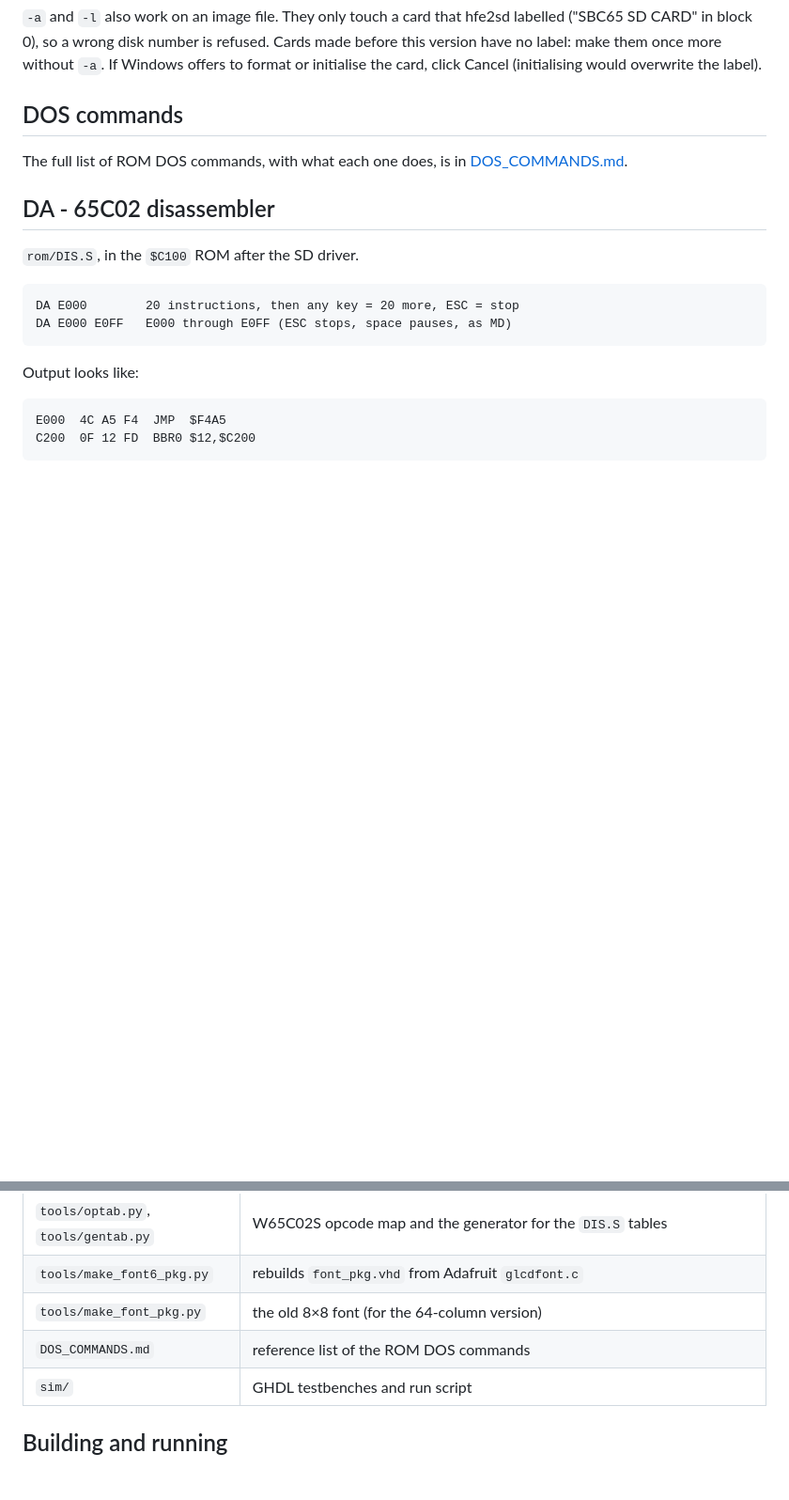
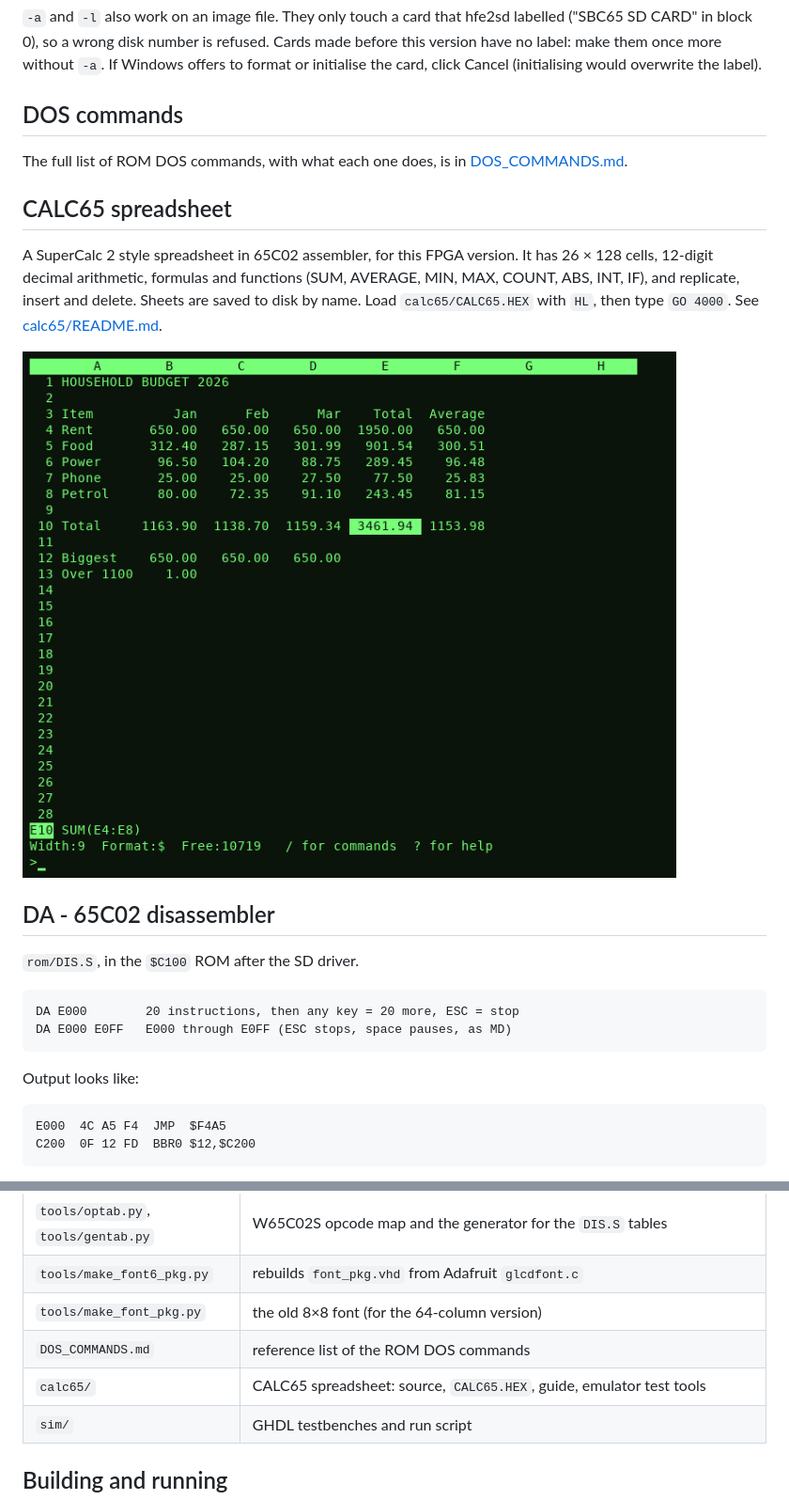
Before and after one commit to bartleph/SBC65_FPGA, a Markdown page: README.md, 2 parts joined by grey strips. Shown at 94% size. Drawn GitHub-style; pictures changed too: calc65/calc65_demo.png (added); blank space fills up the shorter version.

```diff
--- a/README.md
+++ b/README.md
@@ -131,6 +131,12 @@ hfe2sd -l \\.\PhysicalDriveN             (list the slots)
 
 The full list of ROM DOS commands, with what each one does, is in [DOS_COMMANDS.md](DOS_COMMANDS.md).
 
+## CALC65 spreadsheet
+
+A SuperCalc 2 style spreadsheet in 65C02 assembler, for this FPGA version. It has 26 × 128 cells, 12-digit decimal arithmetic, formulas and functions (SUM, AVERAGE, MIN, MAX, COUNT, ABS, INT, IF), and replicate, insert and delete. Sheets are saved to disk by name. Load `calc65/CALC65.HEX` with `HL`, then type `GO 4000`. See [calc65/README.md](calc65/README.md).
+
+![CALC65](calc65/calc65_demo.png)
+
 ## DA - 65C02 disassembler
 
 `rom/DIS.S`, in the `$C100` ROM after the SD driver.
@@ -191,6 +197,7 @@ All set in `sbc65.qsf`.
 | `tools/make_font6_pkg.py` | rebuilds `font_pkg.vhd` from Adafruit `glcdfont.c` |
 | `tools/make_font_pkg.py` | the old 8×8 font (for the 64-column version) |
 | `DOS_COMMANDS.md` | reference list of the ROM DOS commands |
+| `calc65/` | CALC65 spreadsheet: source, `CALC65.HEX`, guide, emulator test tools |
 | `sim/` | GHDL testbenches and run script |
 
 ## Building and running
```
Also changed, not shown: calc65/README.md (added, +143 -0 lines), 11 other files.
